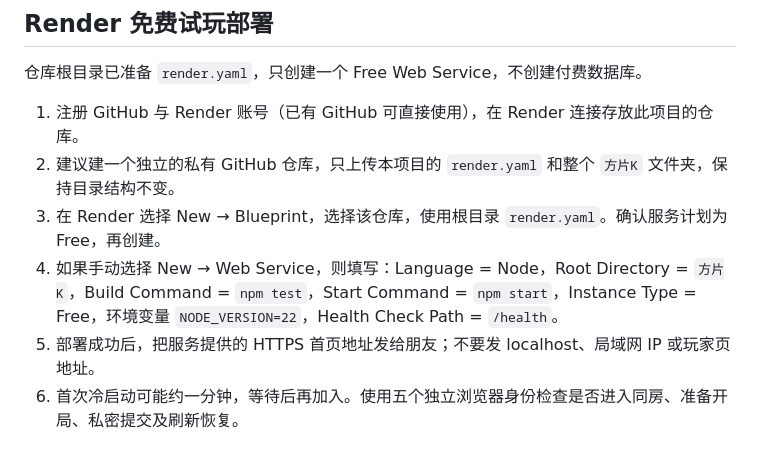
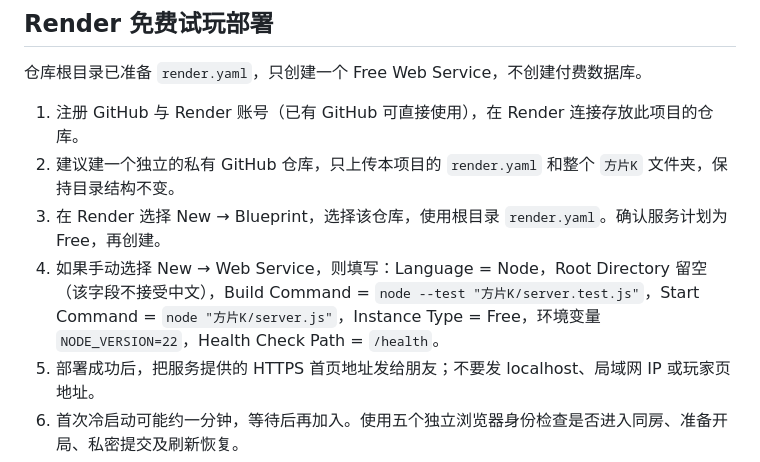
Before and after one commit to hola1amigo/diamond-king, a Markdown page: 方片K/README.md, the part around the change. Rendered like a GitHub page.

Commit message:
Fix Render deployment commands for Chinese game directory

```diff
--- a/方片K/README.md
+++ b/方片K/README.md
@@ -48,7 +48,7 @@
 1. 注册 GitHub 与 Render 账号（已有 GitHub 可直接使用），在 Render 连接存放此项目的仓库。
 2. 建议建一个独立的私有 GitHub 仓库，只上传本项目的 `render.yaml` 和整个 `方片K` 文件夹，保持目录结构不变。
 3. 在 Render 选择 New → Blueprint，选择该仓库，使用根目录 `render.yaml`。确认服务计划为 Free，再创建。
-4. 如果手动选择 New → Web Service，则填写：Language = Node，Root Directory = `方片K`，Build Command = `npm test`，Start Command = `npm start`，Instance Type = Free，环境变量 `NODE_VERSION=22`，Health Check Path = `/health`。
+4. 如果手动选择 New → Web Service，则填写：Language = Node，Root Directory 留空（该字段不接受中文），Build Command = `node --test "方片K/server.test.js"`，Start Command = `node "方片K/server.js"`，Instance Type = Free，环境变量 `NODE_VERSION=22`，Health Check Path = `/health`。
 5. 部署成功后，把服务提供的 HTTPS 首页地址发给朋友；不要发 localhost、局域网 IP 或玩家页地址。
 6. 首次冷启动可能约一分钟，等待后再加入。使用五个独立浏览器身份检查是否进入同房、准备开局、私密提交及刷新恢复。
 
```
